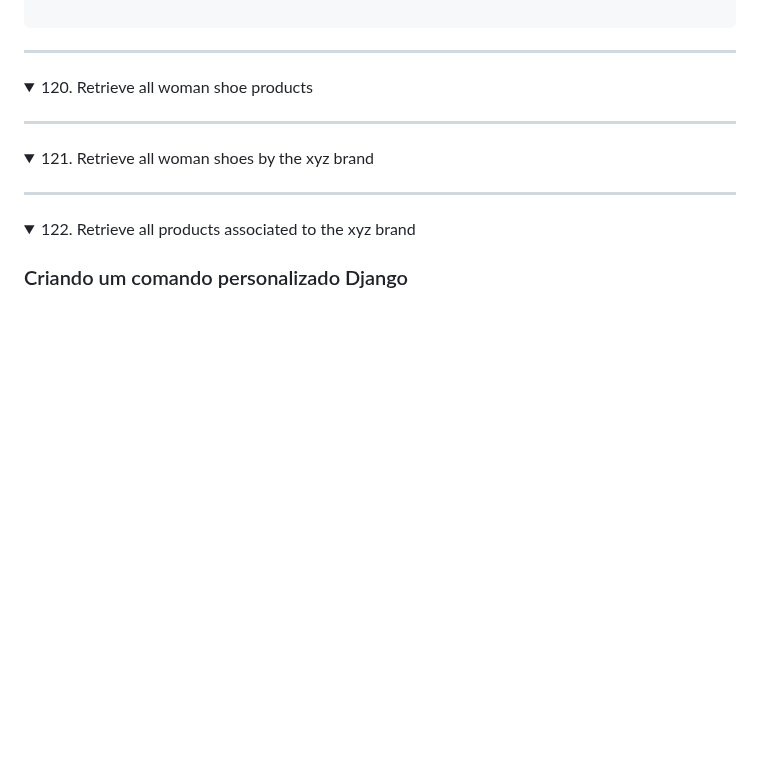
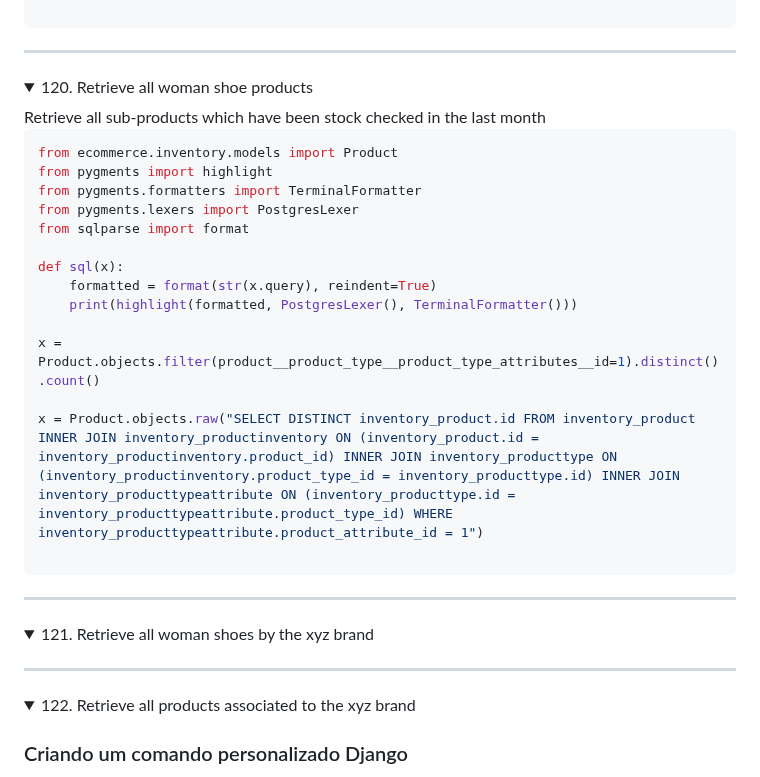
Before and after one commit to robinsonbrz/django-orm-mastery, a Markdown page: README.md, the part around the change. GitHub-like rendering; folded sections open; blank space fills up the shorter version.

Commit message:
chore: aula 120

````diff
--- a/README.md
+++ b/README.md
@@ -2749,6 +2749,24 @@ ___
 
 <details>
   <summary>120. Retrieve all woman shoe products</summary>
+Retrieve all sub-products which have been stock checked in the last month
+
+```python
+from ecommerce.inventory.models import Product
+from pygments import highlight
+from pygments.formatters import TerminalFormatter
+from pygments.lexers import PostgresLexer
+from sqlparse import format
+
+def sql(x):
+    formatted = format(str(x.query), reindent=True)
+    print(highlight(formatted, PostgresLexer(), TerminalFormatter()))
+
+x = Product.objects.filter(product__product_type__product_type_attributes__id=1).distinct().count()
+
+x = Product.objects.raw("SELECT DISTINCT inventory_product.id FROM inventory_product INNER JOIN inventory_productinventory ON (inventory_product.id = inventory_productinventory.product_id) INNER JOIN inventory_producttype ON (inventory_productinventory.product_type_id = inventory_producttype.id) INNER JOIN inventory_producttypeattribute ON (inventory_producttype.id = inventory_producttypeattribute.product_type_id) WHERE inventory_producttypeattribute.product_attribute_id = 1")
+
+```
 </details>
 
 ___
````
